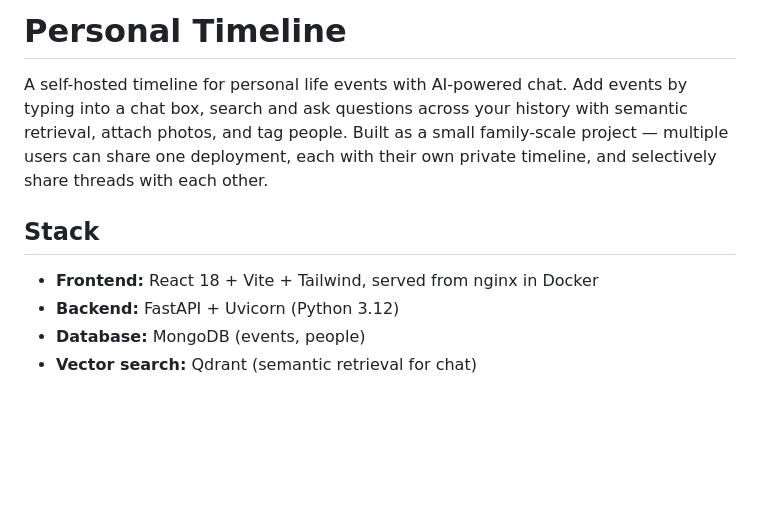
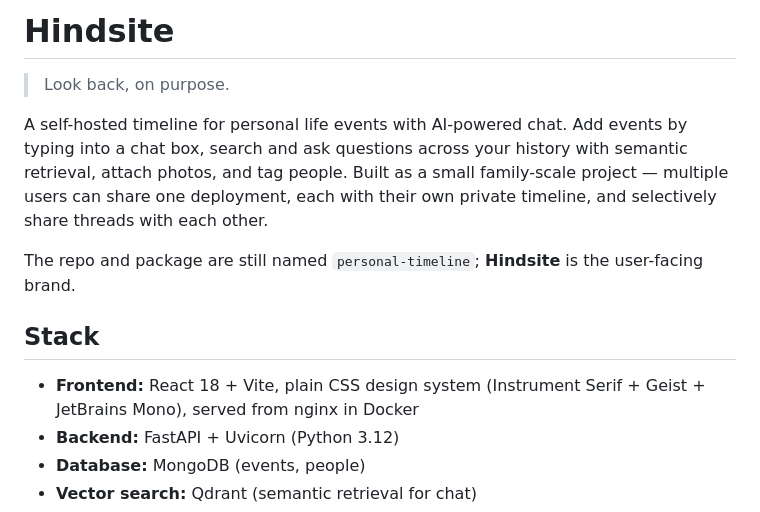
Before and after one commit to jontolley/timeline, a Markdown page: README.md, the part around the change. GitHub-like rendering; blank space fills up the shorter version.

```diff
--- a/README.md
+++ b/README.md
@@ -1,10 +1,14 @@
-# Personal Timeline
+# Hindsite
+
+> Look back, on purpose.
 
 A self-hosted timeline for personal life events with AI-powered chat. Add events by typing into a chat box, search and ask questions across your history with semantic retrieval, attach photos, and tag people. Built as a small family-scale project — multiple users can share one deployment, each with their own private timeline, and selectively share threads with each other.
 
+The repo and package are still named `personal-timeline`; **Hindsite** is the user-facing brand.
+
 ## Stack
 
-- **Frontend:** React 18 + Vite + Tailwind, served from nginx in Docker
+- **Frontend:** React 18 + Vite, plain CSS design system (Instrument Serif + Geist + JetBrains Mono), served from nginx in Docker
 - **Backend:** FastAPI + Uvicorn (Python 3.12)
 - **Database:** MongoDB (events, people)
 - **Vector search:** Qdrant (semantic retrieval for chat)
```
Also changed, not shown: CLAUDE.md (+7 -3 lines).
